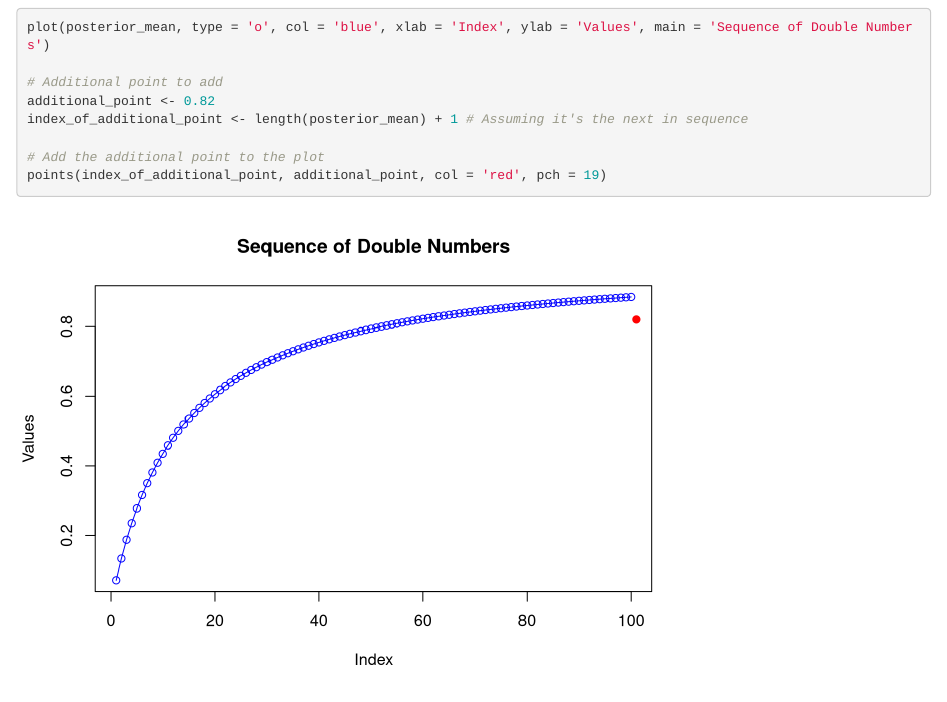
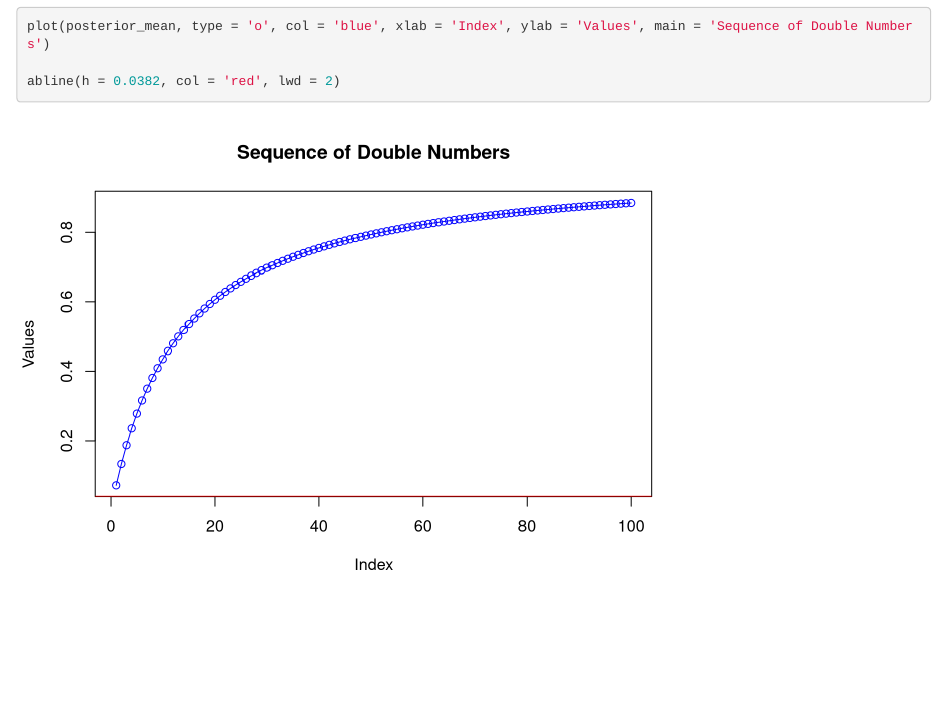
Before and after one commit to felixzhao/STAT452, an R Markdown document (Assignments/2/VUW_STAT452_Assn2_Q2.Rmd): the page in a window 1100 px wide, from 2790 px down. Rendered offline with R 4.5, knitr and Pandoc, with nearby package versions; some code elsewhere in the file could not run offline.

Commit message:
update plot

````diff
--- a/Assignments/2/VUW_STAT452_Assn2_Q2.Rmd
+++ b/Assignments/2/VUW_STAT452_Assn2_Q2.Rmd
@@ -116,10 +116,5 @@ print(posterior_mean)
 
 plot(posterior_mean, type = 'o', col = 'blue', xlab = 'Index', ylab = 'Values', main = 'Sequence of Double Numbers')
 
-# Additional point to add
-additional_point <- 0.82
-index_of_additional_point <- length(posterior_mean) + 1 # Assuming it's the next in sequence
-
-# Add the additional point to the plot
-points(index_of_additional_point, additional_point, col = 'red', pch = 19)
+abline(h = 0.0382, col = 'red', lwd = 2)
 ```
````
